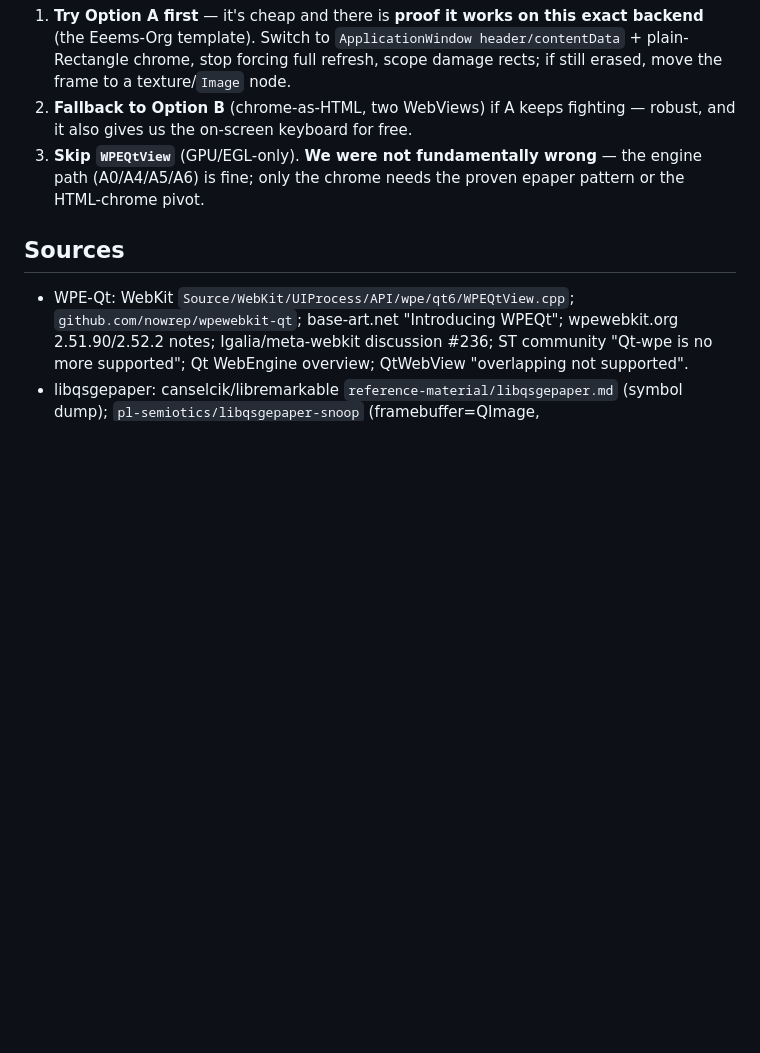
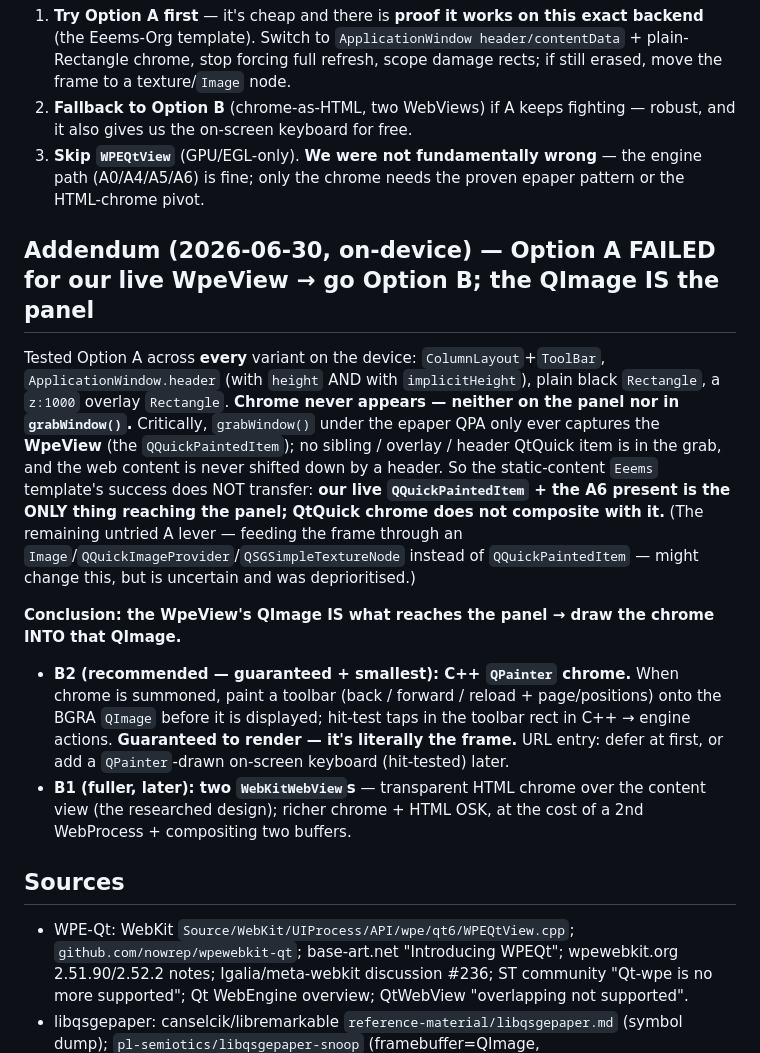
Before and after one commit to exp78/rmweb, a Markdown page: docs/research/epaper-chrome-compositing.md, the part around the change. Rendered like a GitHub page; blank space fills up the shorter version.

Commit message:
docs(research): Option A failed on-device -> Option B (draw chrome into the frame)
All QtQuick-chrome variants fail to composite with our live WpeView (grabWindow only captures the QQuickPaintedItem). Conclusion: the WpeView QImage IS the panel -> B2 (C++ QPainter toolbar drawn into the frame, hit-tested) is guaranteed + smallest; B1 (two WebViews) is the fuller later option.

Co-Authored-By: Claude Opus 4.8 <noreply@anthropic.com>

```diff
--- a/docs/research/epaper-chrome-compositing.md
+++ b/docs/research/epaper-chrome-compositing.md
@@ -96,6 +96,25 @@ chrome (address bar, buttons) over the page?
 **We were not fundamentally wrong** — the engine path (A0/A4/A5/A6) is fine; only the chrome needs the
 proven epaper pattern or the HTML-chrome pivot.
 
+## Addendum (2026-06-30, on-device) — Option A FAILED for our live WpeView → go Option B; the QImage IS the panel
+Tested Option A across **every** variant on the device: `ColumnLayout`+`ToolBar`, `ApplicationWindow.header`
+(with `height` AND with `implicitHeight`), plain black `Rectangle`, a `z:1000` overlay `Rectangle`.
+**Chrome never appears — neither on the panel nor in `grabWindow()`.** Critically, `grabWindow()` under the
+epaper QPA only ever captures the **WpeView** (the `QQuickPaintedItem`); no sibling / overlay / header
+QtQuick item is in the grab, and the web content is never shifted down by a header. So the static-content
+`Eeems` template's success does NOT transfer: **our live `QQuickPaintedItem` + the A6 present is the ONLY
+thing reaching the panel; QtQuick chrome does not composite with it.** (The remaining untried A lever —
+feeding the frame through an `Image`/`QQuickImageProvider`/`QSGSimpleTextureNode` instead of
+`QQuickPaintedItem` — might change this, but is uncertain and was deprioritised.)
+
+**Conclusion: the WpeView's QImage IS what reaches the panel → draw the chrome INTO that QImage.**
+- **B2 (recommended — guaranteed + smallest): C++ `QPainter` chrome.** When chrome is summoned, paint a
+  toolbar (back / forward / reload + page/positions) onto the BGRA `QImage` before it is displayed;
+  hit-test taps in the toolbar rect in C++ → engine actions. **Guaranteed to render — it's literally the
+  frame.** URL entry: defer at first, or add a `QPainter`-drawn on-screen keyboard (hit-tested) later.
+- **B1 (fuller, later): two `WebKitWebView`s** — transparent HTML chrome over the content view (the
+  researched design); richer chrome + HTML OSK, at the cost of a 2nd WebProcess + compositing two buffers.
+
 ## Sources
 - WPE-Qt: WebKit `Source/WebKit/UIProcess/API/wpe/qt6/WPEQtView.cpp`; `github.com/nowrep/wpewebkit-qt`;
   base-art.net "Introducing WPEQt"; wpewebkit.org 2.51.90/2.52.2 notes; Igalia/meta-webkit discussion #236;
```
